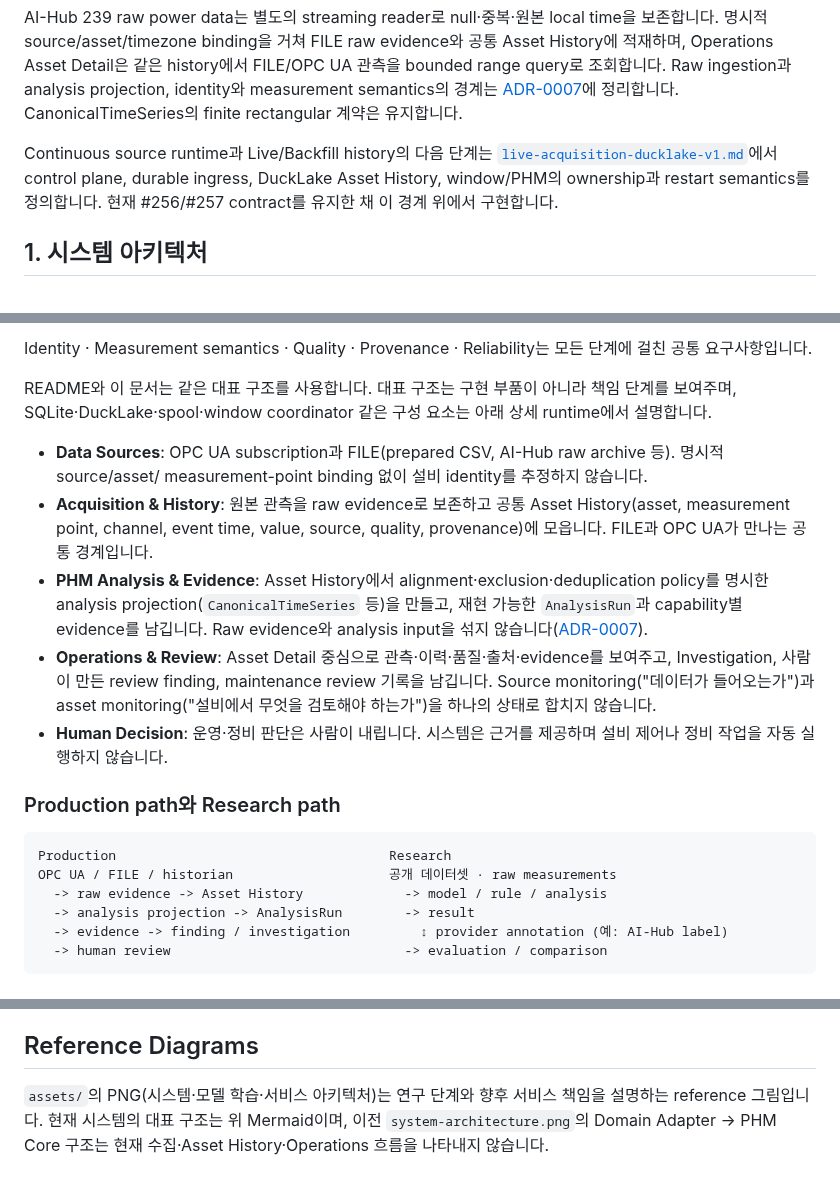
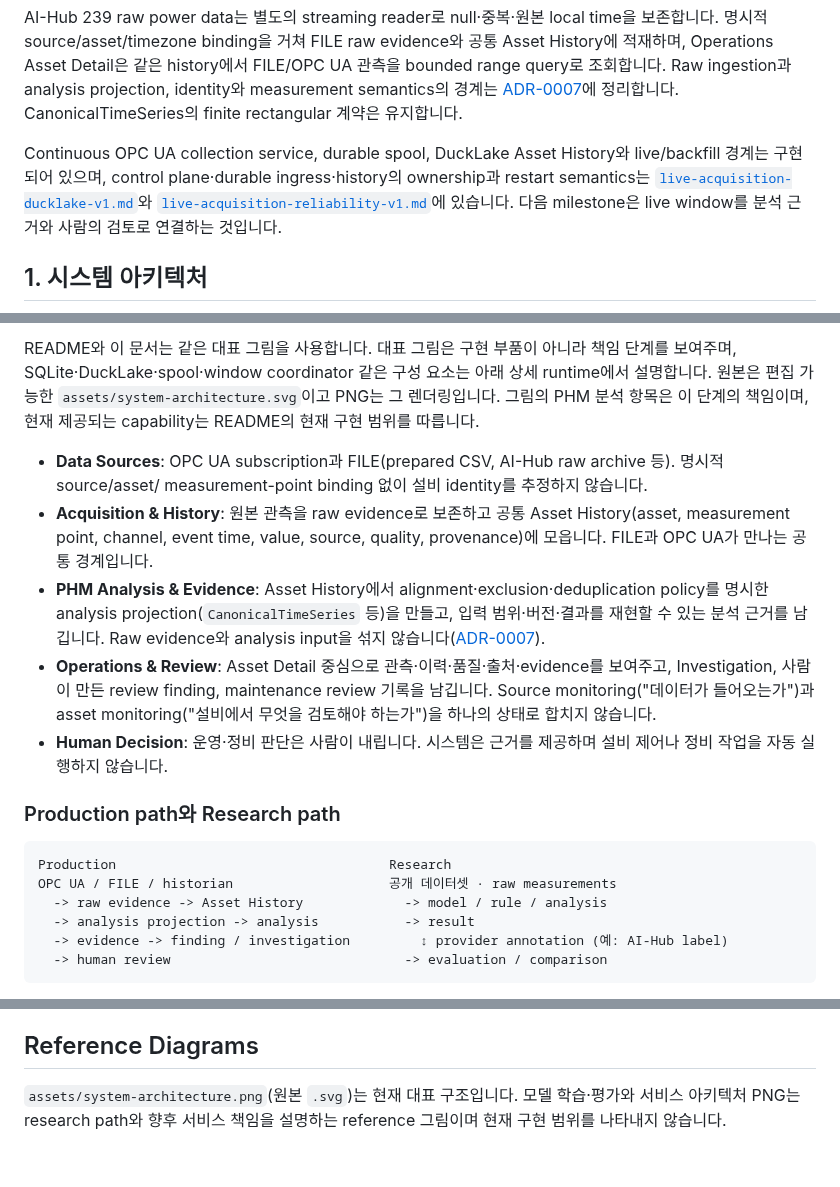
Before and after one commit to so9093-K/industrial-phm-framework, a Markdown page: docs/architecture/overview.md, 3 parts joined by grey strips. Rendered like a GitHub page.

````diff
--- a/docs/architecture/overview.md
+++ b/docs/architecture/overview.md
@@ -23,10 +23,11 @@ Raw ingestion과 analysis projection, identity와 measurement semantics의 경
 [ADR-0007](../adr/0007-preserve-raw-measurements-before-analysis-projection.md)에 정리합니다.
 CanonicalTimeSeries의 finite rectangular 계약은 유지합니다.
 
-Continuous source runtime과 Live/Backfill history의 다음 단계는
-[`live-acquisition-ducklake-v1.md`](live-acquisition-ducklake-v1.md)에서 control plane, durable ingress,
-DuckLake Asset History, window/PHM의 ownership과 restart semantics를 정의합니다. 현재 #256/#257 contract를
-유지한 채 이 경계 위에서 구현합니다.
+Continuous OPC UA collection service, durable spool, DuckLake Asset History와 live/backfill 경계는 구현되어
+있으며, control plane·durable ingress·history의 ownership과 restart semantics는
+[`live-acquisition-ducklake-v1.md`](live-acquisition-ducklake-v1.md)와
+[`live-acquisition-reliability-v1.md`](live-acquisition-reliability-v1.md)에 있습니다. 다음 milestone은 live
+window를 분석 근거와 사람의 검토로 연결하는 것입니다.
 
 ## 1. 시스템 아키텍처
 
@@ -44,15 +35,15 @@ flowchart TB
 
-Identity · Measurement semantics · Quality · Provenance · Reliability는 모든 단계에 걸친 공통 요구사항입니다.
-
-README와 이 문서는 같은 대표 구조를 사용합니다. 대표 구조는 구현 부품이 아니라 책임 단계를 보여주며,
-SQLite·DuckLake·spool·window coordinator 같은 구성 요소는 아래 상세 runtime에서 설명합니다.
+README와 이 문서는 같은 대표 그림을 사용합니다. 대표 그림은 구현 부품이 아니라 책임 단계를 보여주며,
+SQLite·DuckLake·spool·window coordinator 같은 구성 요소는 아래 상세 runtime에서 설명합니다. 원본은 편집
+가능한 `assets/system-architecture.svg`이고 PNG는 그 렌더링입니다. 그림의 PHM 분석 항목은 이 단계의
+책임이며, 현재 제공되는 capability는 README의 현재 구현 범위를 따릅니다.
 
 - **Data Sources**: OPC UA subscription과 FILE(prepared CSV, AI-Hub raw archive 등). 명시적 source/asset/
   measurement-point binding 없이 설비 identity를 추정하지 않습니다.
 - **Acquisition & History**: 원본 관측을 raw evidence로 보존하고 공통 Asset History(asset, measurement point,
   channel, event time, value, source, quality, provenance)에 모읍니다. FILE과 OPC UA가 만나는 공통 경계입니다.
 - **PHM Analysis & Evidence**: Asset History에서 alignment·exclusion·deduplication policy를 명시한 analysis
-  projection(`CanonicalTimeSeries` 등)을 만들고, 재현 가능한 `AnalysisRun`과 capability별 evidence를 남깁니다.
+  projection(`CanonicalTimeSeries` 등)을 만들고, 입력 범위·버전·결과를 재현할 수 있는 분석 근거를 남깁니다.
   Raw evidence와 analysis input을 섞지 않습니다([ADR-0007](../adr/0007-preserve-raw-measurements-before-analysis-projection.md)).
 - **Operations & Review**: Asset Detail 중심으로 관측·이력·품질·출처·evidence를 보여주고, Investigation,
   사람이 만든 review finding, maintenance review 기록을 남깁니다. Source monitoring("데이터가 들어오는가")과
@@ -66,7 +57,7 @@ SQLite·DuckLake·spool·window coordinator 같은 구성 요소는 아래 상
 Production                                   Research
 OPC UA / FILE / historian                    공개 데이터셋 · raw measurements
   -> raw evidence -> Asset History             -> model / rule / analysis
-  -> analysis projection -> AnalysisRun        -> result
+  -> analysis projection -> analysis           -> result
   -> evidence -> finding / investigation         ↕ provider annotation (예: AI-Hub label)
   -> human review                              -> evaluation / comparison
 ```
@@ -476,6 +467,5 @@ Generic workflow engine이나 결과 registry도 아직 만들지 않습니다.
 
 ## Reference Diagrams
 
-`assets/`의 PNG(시스템·모델 학습·서비스 아키텍처)는 연구 단계와 향후 서비스 책임을 설명하는 reference
-그림입니다. 현재 시스템의 대표 구조는 위 Mermaid이며, 이전 `system-architecture.png`의 Domain Adapter →
-PHM Core 구조는 현재 수집·Asset History·Operations 흐름을 나타내지 않습니다.
+`assets/system-architecture.png`(원본 `.svg`)는 현재 대표 구조입니다. 모델 학습·평가와 서비스 아키텍처
+PNG는 research path와 향후 서비스 책임을 설명하는 reference 그림이며 현재 구현 범위를 나타내지 않습니다.
````
Also changed, not shown: other parts of docs/architecture/overview.md (+1 -11 lines), README.md (+1 -13 lines), assets/README.md (+18 -7 lines), assets/system-architecture.png, 1 other file.
